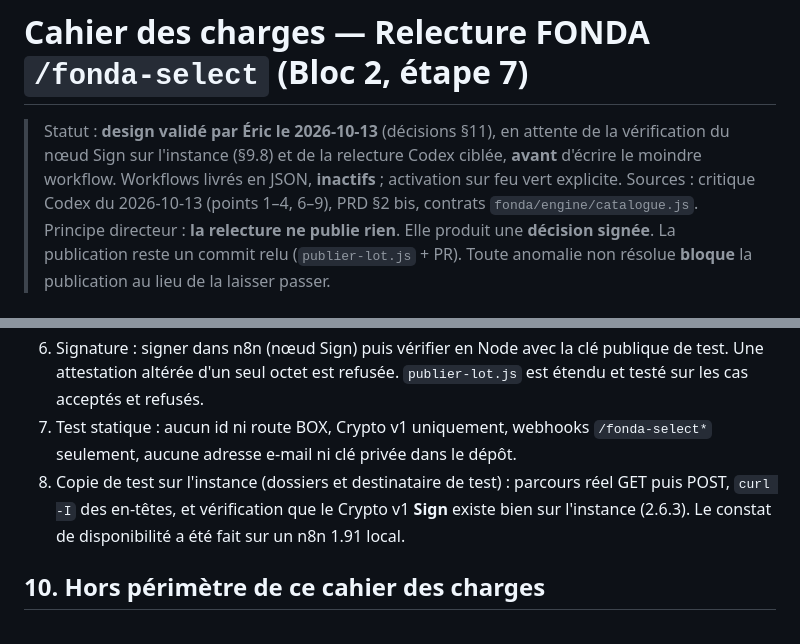
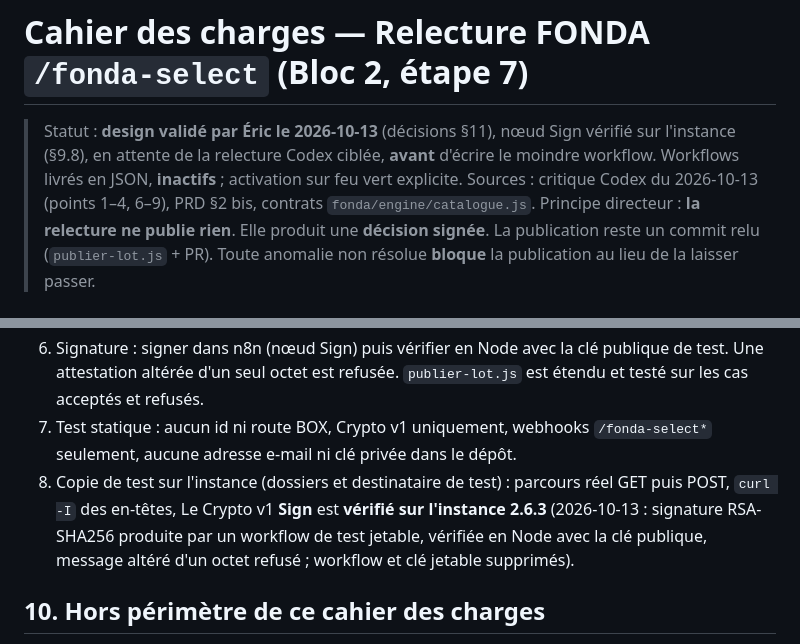
Before and after one commit to ericduchateau/box, a Markdown page: docs/CDC-fonda-relecture.md, 2 parts joined by grey strips. GitHub-like rendering.

Commit message:
docs(fonda): CDC relecture — nœud Crypto v1 Sign vérifié sur l'instance 2.6.3
Co-Authored-By: Claude Opus 5.5 <noreply@anthropic.com>

```diff
--- a/docs/CDC-fonda-relecture.md
+++ b/docs/CDC-fonda-relecture.md
@@ -1,6 +1,6 @@
 # Cahier des charges — Relecture FONDA `/fonda-select` (Bloc 2, étape 7)
 
-> Statut : **design validé par Éric le 2026-10-13** (décisions §11), en attente de la vérification du nœud Sign sur l'instance (§9.8) et de la relecture Codex ciblée, **avant** d'écrire le moindre workflow. Workflows livrés en JSON, **inactifs** ; activation sur feu vert explicite.
+> Statut : **design validé par Éric le 2026-10-13** (décisions §11), nœud Sign vérifié sur l'instance (§9.8), en attente de la relecture Codex ciblée, **avant** d'écrire le moindre workflow. Workflows livrés en JSON, **inactifs** ; activation sur feu vert explicite.
 > Sources : critique Codex du 2026-10-13 (points 1–4, 6–9), PRD §2 bis, contrats `fonda/engine/catalogue.js`.
 > Principe directeur : **la relecture ne publie rien**. Elle produit une **décision signée**. La publication reste un commit relu (`publier-lot.js` + PR). Toute anomalie non résolue **bloque** la publication au lieu de la laisser passer.
 
@@ -138,7 +138,7 @@ signature = Crypto v1 « Sign » RSA-SHA256 (clé privée PEM, uniquement dans n
 5. Scénarios d'état : rejeu du même nonce (même résultat, zéro écriture) ; deux nonces (conflit détecté, rien de publiable) ; clé expirée, révoquée ou mauvaise ; candidat modifié entre GET et POST (409) ; fichier introuvable ou en double dans le dossier ; panne simulée entre les étapes 6 et 7.
 6. Signature : signer dans n8n (nœud Sign) puis vérifier en Node avec la clé publique de test. Une attestation altérée d'un seul octet est refusée. `publier-lot.js` est étendu et testé sur les cas acceptés et refusés.
 7. Test statique : aucun id ni route BOX, Crypto v1 uniquement, webhooks `/fonda-select*` seulement, aucune adresse e-mail ni clé privée dans le dépôt.
-8. Copie de test sur l'instance (dossiers et destinataire de test) : parcours réel GET puis POST, `curl -I` des en-têtes, et vérification que le Crypto v1 **Sign** existe bien sur l'instance (2.6.3). Le constat de disponibilité a été fait sur un n8n 1.91 local.
+8. Copie de test sur l'instance (dossiers et destinataire de test) : parcours réel GET puis POST, `curl -I` des en-têtes, Le Crypto v1 **Sign** est **vérifié sur l'instance 2.6.3** (2026-10-13 : signature RSA-SHA256 produite par un workflow de test jetable, vérifiée en Node avec la clé publique, message altéré d'un octet refusé ; workflow et clé jetable supprimés).
 
 ## 10. Hors périmètre de ce cahier des charges
 
```
